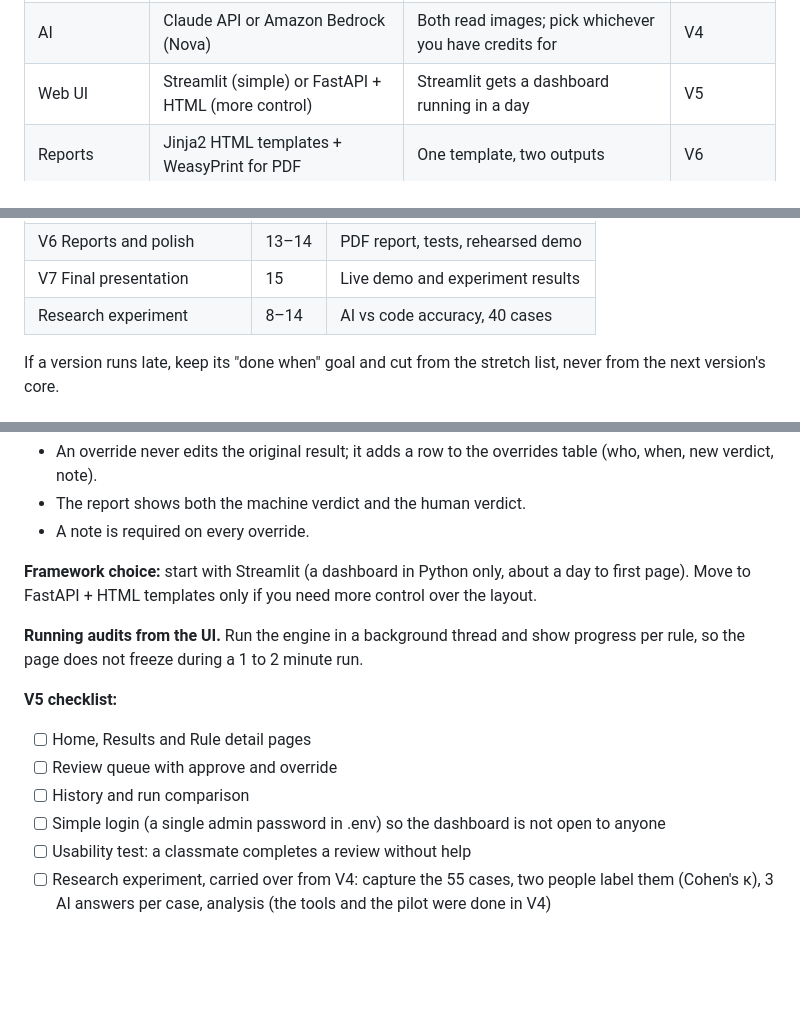
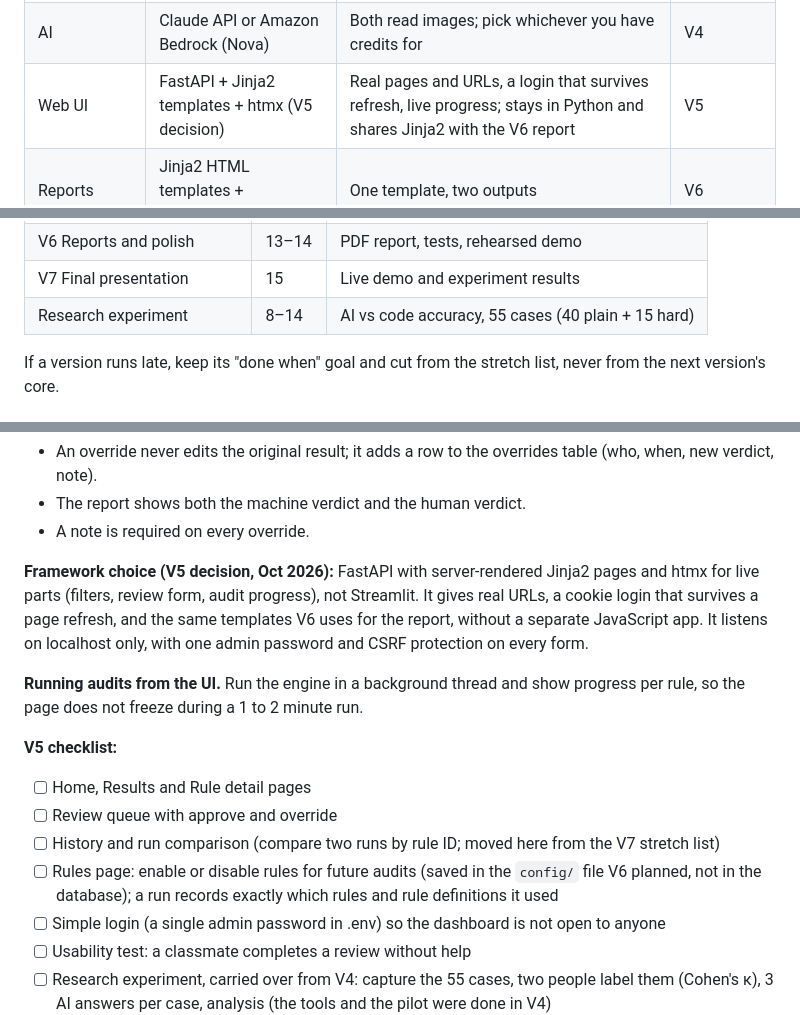
Before and after one commit to devpateltech007/SentinellAI, a Markdown page: ComplianceLens Project Plan.md, 3 parts joined by grey strips. Drawn GitHub-style; blank space fills up the shorter version.

```diff
--- a/ComplianceLens Project Plan.md
+++ b/ComplianceLens Project Plan.md
@@ -173,7 +173,7 @@ The whole project runs in Python with free or near-free services.
 | CLI | Typer or argparse | Clean audit.py commands | V2 |
 | Screenshots | Playwright | Drives a real browser; saves login sessions | V3 |
 | AI | Claude API or Amazon Bedrock (Nova) | Both read images; pick whichever you have credits for | V4 |
-| Web UI | Streamlit (simple) or FastAPI + HTML (more control) | Streamlit gets a dashboard running in a day | V5 |
+| Web UI | FastAPI + Jinja2 templates + htmx (V5 decision) | Real pages and URLs, a login that survives refresh, live progress; stays in Python and shares Jinja2 with the V6 report | V5 |
 | Reports | Jinja2 HTML templates + WeasyPrint for PDF | One template, two outputs | V6 |
 | Testing | pytest + moto (fake AWS) + recorded API responses | Test without touching real accounts | V1 onward |
 | Version control | Git + GitHub, one branch per version | Shows progress to graders | V1 |
@@ -218,7 +218,7 @@ gantt
 | V5 Dashboard and review | 11–12 | A non-builder can run and review |
 | V6 Reports and polish | 13–14 | PDF report, tests, rehearsed demo |
 | V7 Final presentation | 15 | Live demo and experiment results |
-| Research experiment | 8–14 | AI vs code accuracy, 40 cases |
+| Research experiment | 8–14 | AI vs code accuracy, 55 cases (40 plain + 15 hard) |
 
 If a version runs late, keep its "done when" goal and cut from the stretch list, never from the next version's core.
 
@@ -582,7 +582,7 @@ V5 puts a web page on top of the engine so a non-technical person can run an aud
 - The report shows both the machine verdict and the human verdict.
 - A note is required on every override.
 
-**Framework choice:** start with Streamlit (a dashboard in Python only, about a day to first page). Move to FastAPI + HTML templates only if you need more control over the layout.
+**Framework choice (V5 decision, Oct 2026):** FastAPI with server-rendered Jinja2 pages and htmx for live parts (filters, review form, audit progress), not Streamlit. It gives real URLs, a cookie login that survives a page refresh, and the same templates V6 uses for the report, without a separate JavaScript app. It listens on localhost only, with one admin password and CSRF protection on every form.
 
 **Running audits from the UI.** Run the engine in a background thread and show progress per rule, so the page does not freeze during a 1 to 2 minute run.
 
@@ -590,7 +590,8 @@ V5 puts a web page on top of the engine so a non-technical person can run an aud
 
 - [ ] Home, Results and Rule detail pages
 - [ ] Review queue with approve and override
-- [ ] History and run comparison
+- [ ] History and run comparison (compare two runs by rule ID; moved here from the V7 stretch list)
+- [ ] Rules page: enable or disable rules for future audits (saved in the `config/` file V6 planned, not in the database); a run records exactly which rules and rule definitions it used
 - [ ] Simple login (a single admin password in .env) so the dashboard is not open to anyone
 - [ ] Usability test: a classmate completes a review without help
 - [ ] Research experiment, carried over from V4: capture the 55 cases, two people label them (Cohen's κ), 3 AI answers per case, analysis (the tools and the pilot were done in V4)
```
Also changed, not shown: other parts of ComplianceLens Project Plan.md (+2 -2 lines), Project Progress.md (+16 -1 lines).
